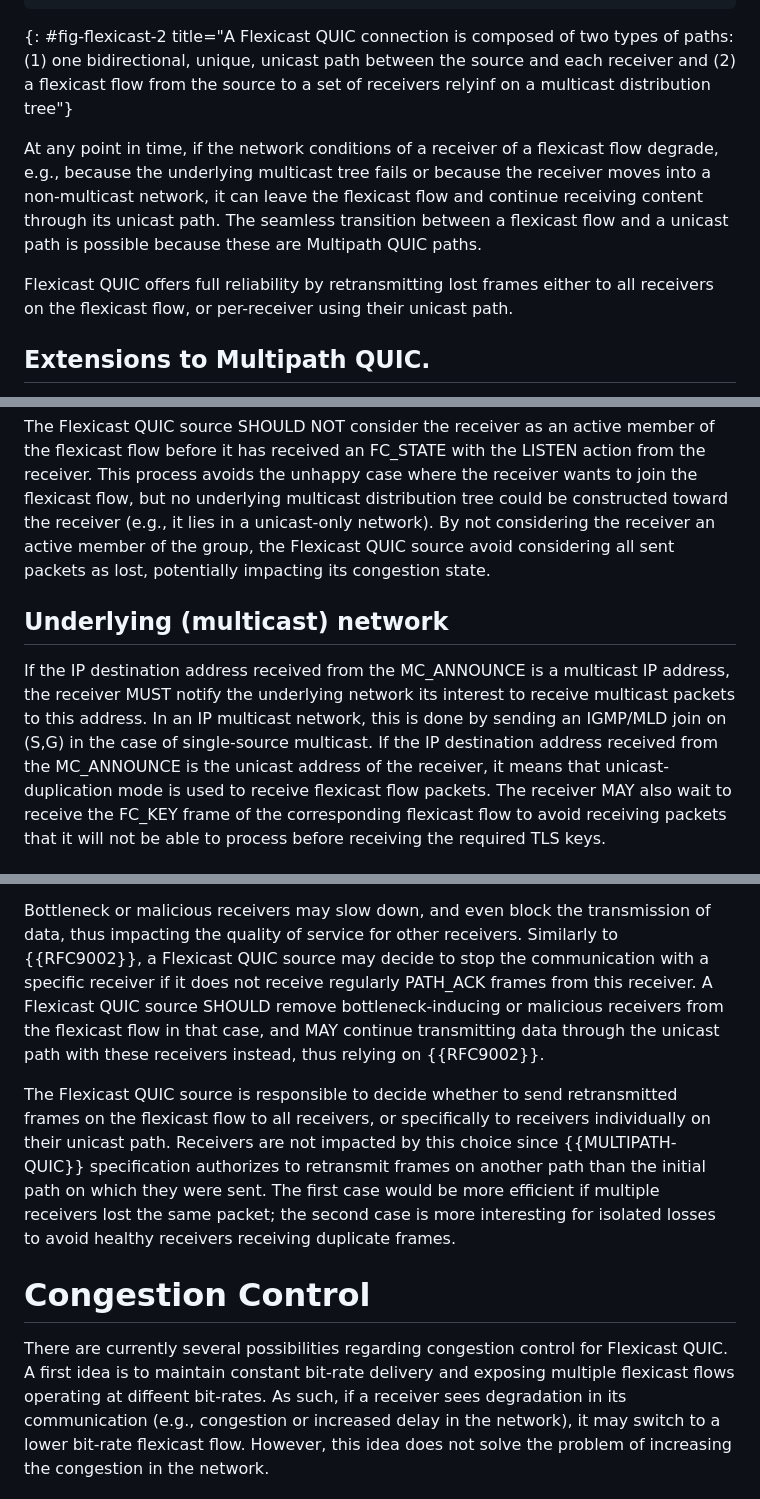
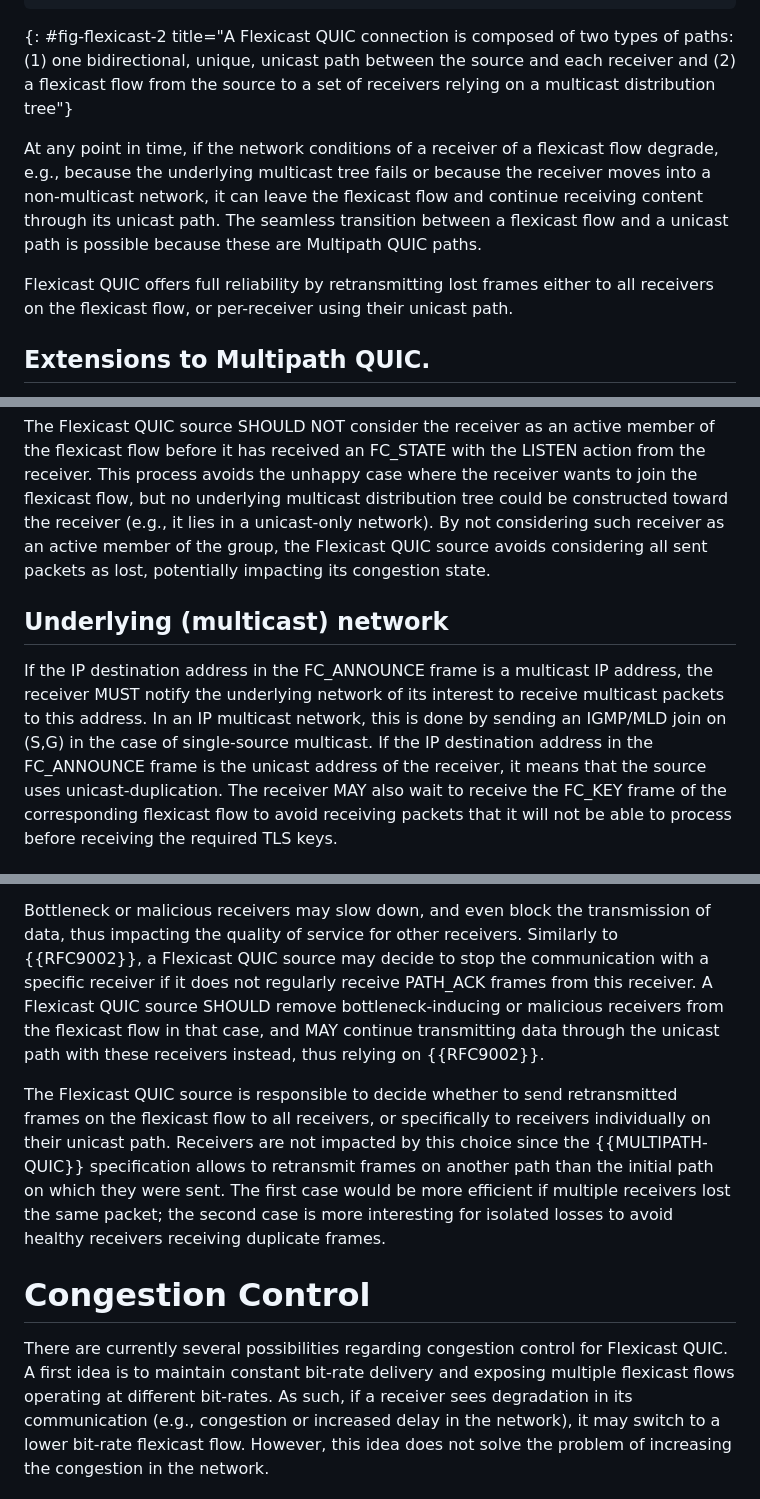
Before and after one commit to louisna/draft-navarre-quic-flexicast, a Markdown page: draft-navarre-quic-flexicast.md, 3 parts joined by grey strips. Rendered like a GitHub page.

```diff
--- a/draft-navarre-quic-flexicast.md
+++ b/draft-navarre-quic-flexicast.md
@@ -212,11 +221,16 @@ an FC_KEY frame containing the shared keys.
     |
     +----------------------------> R3
 ~~~~~~~~~~~~~~~~~~~~~~~~~~~
-{: #fig-flexicast-2 title="A Flexicast QUIC connection is composed of two types of paths: (1) one bidirectional, unique, unicast path between the source and each receiver and (2) a flexicast flow from the source to a set of receivers relyinf on a multicast distribution tree"}
+{: #fig-flexicast-2 title="A Flexicast QUIC connection is composed of two types of paths: (1) one bidirectional, unique, unicast path between the source and each receiver and (2) a flexicast flow from the source to a set of receivers relying on a multicast distribution tree"}
 
-At any point in time, if the network conditions of a receiver of a flexicast flow degrade, e.g., because the underlying multicast tree fails or because the receiver moves into a non-multicast network, it can leave the flexicast flow and continue receiving content through its unicast path. The seamless transition between a flexicast flow and a unicast path is possible because these are Multipath QUIC paths.
+At any point in time, if the network conditions of a receiver of a flexicast flow degrade,
+e.g., because the underlying multicast tree fails or because the receiver moves into a
+non-multicast network, it can leave the flexicast flow and continue receiving content
+through its unicast path. The seamless transition between a flexicast flow and a unicast path
+is possible because these are Multipath QUIC paths.
 
-Flexicast QUIC offers full reliability by retransmitting lost frames either to all receivers on the flexicast flow, or per-receiver using their unicast path.
+Flexicast QUIC offers full reliability by retransmitting lost frames either to all receivers
+on the flexicast flow, or per-receiver using their unicast path.
 
 ## Extensions to Multipath QUIC.
 
@@ -383,12 +400,12 @@ Once the receiver received the FC_KEY frame and its underlying multicast network
 The Flexicast QUIC source SHOULD NOT consider the receiver as an active member of the flexicast flow before it has received an
 FC_STATE with the LISTEN action from the receiver.
 This process avoids the unhappy case where the receiver wants to join the flexicast flow, but no underlying multicast distribution tree could be constructed toward the receiver (e.g., it lies in a unicast-only network).
-By not considering the receiver an active member of the group, the Flexicast QUIC source avoid considering all sent packets as lost, potentially impacting its congestion state.
+By not considering such receiver as an active member of the group, the Flexicast QUIC source avoids considering all sent packets as lost, potentially impacting its congestion state.
 
 ## Underlying (multicast) network
 
-If the IP destination address received from the MC_ANNOUNCE is a multicast IP address, the receiver MUST notify the underlying network its interest to receive multicast packets to this address. In an IP multicast network, this is done by sending an IGMP/MLD join on (S,G) in the case of single-source multicast.
-If the IP destination address received from the MC_ANNOUNCE is the unicast address of the receiver, it means that unicast-duplication mode is used to receive flexicast flow packets.
+If the IP destination address in the FC_ANNOUNCE frame is a multicast IP address, the receiver MUST notify the underlying network of its interest to receive multicast packets to this address. In an IP multicast network, this is done by sending an IGMP/MLD join on (S,G) in the case of single-source multicast.
+If the IP destination address in the FC_ANNOUNCE frame is the unicast address of the receiver, it means that the source uses unicast-duplication.
 The receiver MAY also wait to receive the FC_KEY frame of the corresponding flexicast flow to avoid
 receiving packets that it will not be able to process before receiving the required TLS keys.
 
@@ -442,17 +459,17 @@ An acknowledgment-aggregation mechanism MUST be implemented, at least on the Fle
 
 Bottleneck or malicious receivers may slow down, and even block the transmission of data, thus impacting the quality of service for other receivers.
 Similarly to {{RFC9002}}, a Flexicast QUIC source may decide to stop the communication with a specific receiver if it does
-not receive regularly PATH_ACK frames from this receiver.
+not regularly receive PATH_ACK frames from this receiver.
 A Flexicast QUIC source SHOULD remove bottleneck-inducing or malicious receivers from the flexicast flow in that case, and MAY continue transmitting data through the unicast path with these receivers instead, thus relying on {{RFC9002}}.
 
 The Flexicast QUIC source is responsible to decide whether to send retransmitted frames on the flexicast flow to all receivers, or specifically to receivers individually on their unicast path.
-Receivers are not impacted by this choice since {{MULTIPATH-QUIC}} specification authorizes to retransmit frames on another path than the initial path on which they were sent.
+Receivers are not impacted by this choice since the {{MULTIPATH-QUIC}} specification allows to retransmit frames on another path than the initial path on which they were sent.
 The first case would be more efficient if multiple receivers lost the same packet; the second case is more interesting for isolated losses to avoid healthy receivers receiving duplicate frames.
 
 # Congestion Control
 
 There are currently several possibilities regarding congestion control for Flexicast QUIC.
-A first idea is to maintain constant bit-rate delivery and exposing multiple flexicast flows operating at diffeent bit-rates.
+A first idea is to maintain constant bit-rate delivery and exposing multiple flexicast flows operating at different bit-rates.
 As such, if a receiver sees degradation in its communication (e.g., congestion or increased delay in the network), it may switch to a lower bit-rate flexicast flow. However, this idea does not solve the problem of increasing the congestion in the network.
 
 The other idea outlines the possibility to take into account all receiver-specific bit-rate to chose the overall bit-rate on the flexicast flow, e.g., by requiring that the flexicast flow bit-rate is the lowest bit-rate among all receivers listening to this flexicast flow.
```
Also changed, not shown: other parts of draft-navarre-quic-flexicast.md (+49 -37 lines).
